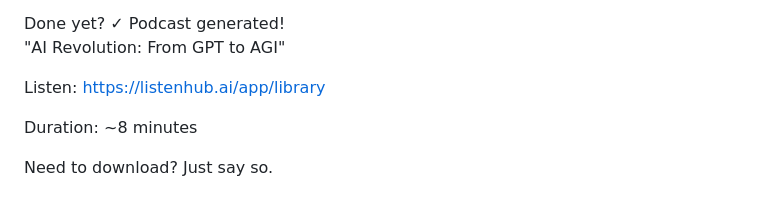
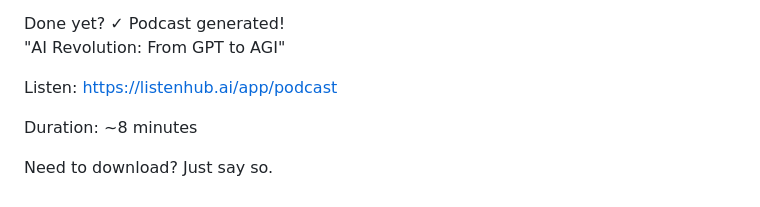
Before and after one commit to marswaveai/skills, a Markdown page: skills/listenhub/SKILL.md, the part around the change. Rendered like a GitHub page.

Commit message:
docs: refresh README notice and podcast link

```diff
--- a/skills/listenhub/SKILL.md
+++ b/skills/listenhub/SKILL.md
@@ -528,7 +528,7 @@ When generating images, optimize user prompts by adding:
 
   "AI Revolution: From GPT to AGI"
 
-  Listen: https://listenhub.ai/app/library
+  Listen: https://listenhub.ai/app/podcast
 
   Duration: ~8 minutes
 
```
Also changed, not shown: 1 other file.
